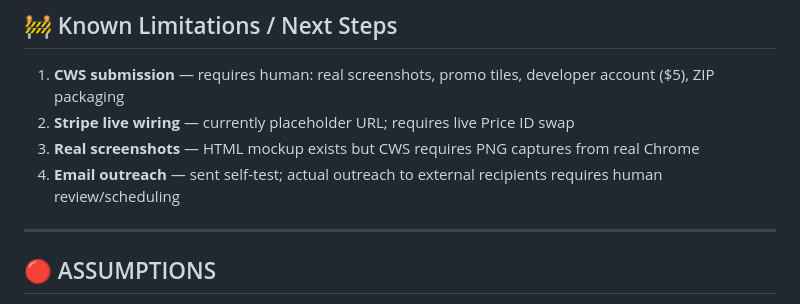
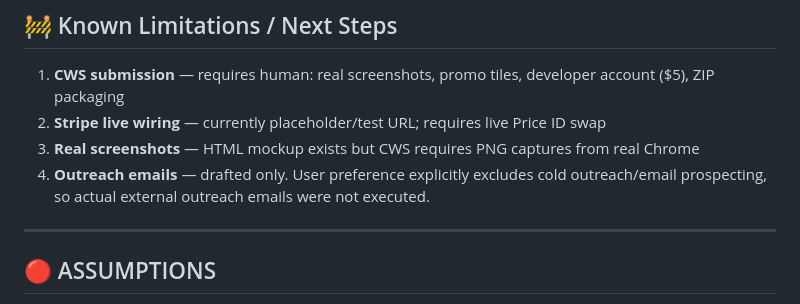
Before and after one commit to ericjoye/pagelens, a Markdown page: LAUNCH-REPORT.md, the part around the change. Rendered like a GitHub page.

Commit message:
SELLER: finalize launch report

```diff
--- a/LAUNCH-REPORT.md
+++ b/LAUNCH-REPORT.md
@@ -74,9 +74,9 @@
 ## 🚧 Known Limitations / Next Steps
 
 1. **CWS submission** — requires human: real screenshots, promo tiles, developer account ($5), ZIP packaging
-2. **Stripe live wiring** — currently placeholder URL; requires live Price ID swap
+2. **Stripe live wiring** — currently placeholder/test URL; requires live Price ID swap
 3. **Real screenshots** — HTML mockup exists but CWS requires PNG captures from real Chrome
-4. **Email outreach** — sent self-test; actual outreach to external recipients requires human review/scheduling
+4. **Outreach emails** — drafted only. User preference explicitly excludes cold outreach/email prospecting, so actual external outreach emails were not executed.
 
 ---
 
```
